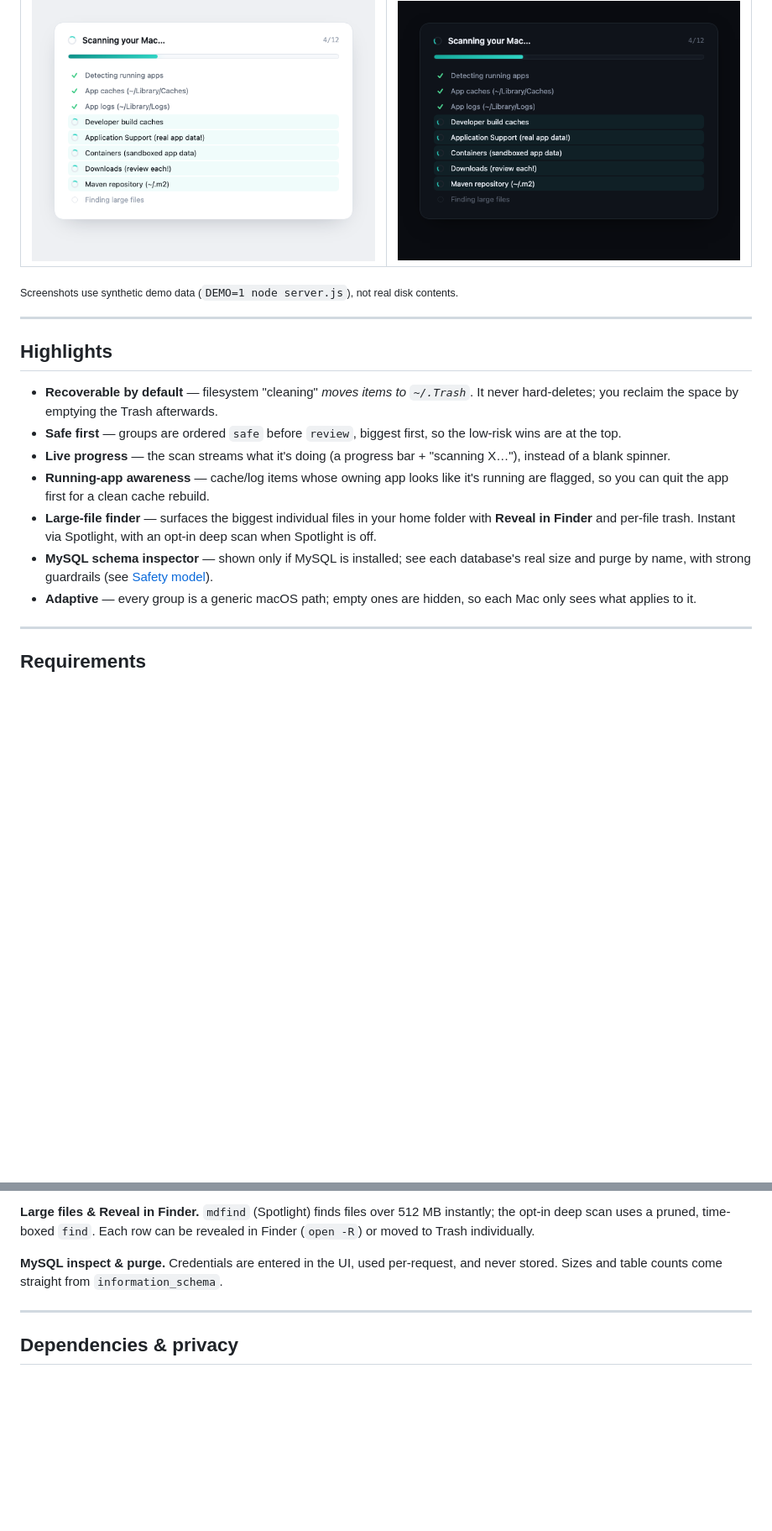
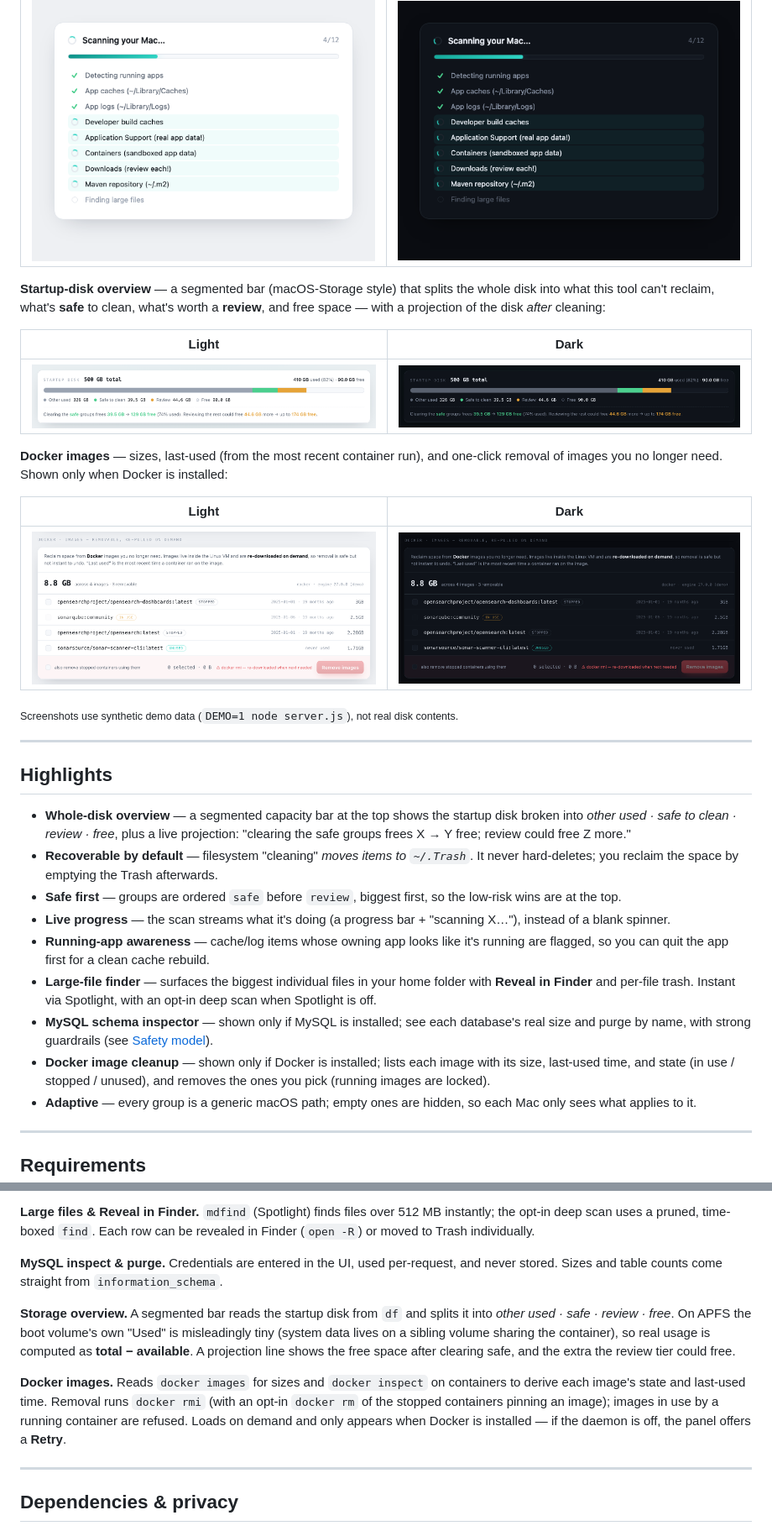
Before and after one commit to jan1tha/mac-cleaner, a Markdown page: README.md, 2 parts joined by grey strips. Shown at 84% size. Drawn GitHub-style; pictures changed too: docs/screenshot-docker-dark.png (added), docs/screenshot-docker-light.png (added), docs/screenshot-storage-dark.png (added); blank space fills up the shorter version.

```diff
--- a/README.md
+++ b/README.md
@@ -25,12 +25,30 @@ only — nothing to `npm install`), and never sends anything off your machine.
 |---|---|
 | ![Scanning checklist — light](docs/screenshot-scanning-light.png) | ![Scanning checklist — dark](docs/screenshot-scanning-dark.png) |
 
+**Startup-disk overview** — a segmented bar (macOS-Storage style) that splits the
+whole disk into what this tool can't reclaim, what's **safe** to clean, what's
+worth a **review**, and free space — with a projection of the disk *after* cleaning:
+
+| Light | Dark |
+|---|---|
+| ![Startup disk overview — light](docs/screenshot-storage-light.png) | ![Startup disk overview — dark](docs/screenshot-storage-dark.png) |
+
+**Docker images** — sizes, last-used (from the most recent container run), and
+one-click removal of images you no longer need. Shown only when Docker is installed:
+
+| Light | Dark |
+|---|---|
+| ![Docker images panel — light](docs/screenshot-docker-light.png) | ![Docker images panel — dark](docs/screenshot-docker-dark.png) |
+
 <sub>Screenshots use synthetic demo data (`DEMO=1 node server.js`), not real disk contents.</sub>
 
 ---
 
 ## Highlights
 
+- **Whole-disk overview** — a segmented capacity bar at the top shows the startup
+  disk broken into *other used · safe to clean · review · free*, plus a live
+  projection: "clearing the safe groups frees X → Y free; review could free Z more."
 - **Recoverable by default** — filesystem "cleaning" *moves items to `~/.Trash`*.
   It never hard-deletes; you reclaim the space by emptying the Trash afterwards.
 - **Safe first** — groups are ordered `safe` before `review`, biggest first, so the
@@ -44,6 +62,9 @@ only — nothing to `npm install`), and never sends anything off your machine.
   opt-in deep scan when Spotlight is off.
 - **MySQL schema inspector** — shown only if MySQL is installed; see each database's
   real size and purge by name, with strong guardrails (see [Safety model](#safety-model)).
+- **Docker image cleanup** — shown only if Docker is installed; lists each image with
+  its size, last-used time, and state (in use / stopped / unused), and removes the
+  ones you pick (running images are locked).
 - **Adaptive** — every group is a generic macOS path; empty ones are hidden, so each
   Mac only sees what applies to it.
 
@@ -190,6 +239,18 @@ revealed in Finder (`open -R`) or moved to Trash individually.
 **MySQL inspect & purge.** Credentials are entered in the UI, used per-request, and
 never stored. Sizes and table counts come straight from `information_schema`.
 
+**Storage overview.** A segmented bar reads the startup disk from `df` and splits it
+into *other used · safe · review · free*. On APFS the boot volume's own "Used" is
+misleadingly tiny (system data lives on a sibling volume sharing the container), so
+real usage is computed as **total − available**. A projection line shows the free
+space after clearing safe, and the extra the review tier could free.
+
+**Docker images.** Reads `docker images` for sizes and `docker inspect` on containers
+to derive each image's state and last-used time. Removal runs `docker rmi` (with an
+opt-in `docker rm` of the stopped containers pinning an image); images in use by a
+running container are refused. Loads on demand and only appears when Docker is
+installed — if the daemon is off, the panel offers a **Retry**.
+
 ---
 
 ## Dependencies & privacy
```
Also changed, not shown: other parts of README.md (+42 -7 lines), 2 other files.
